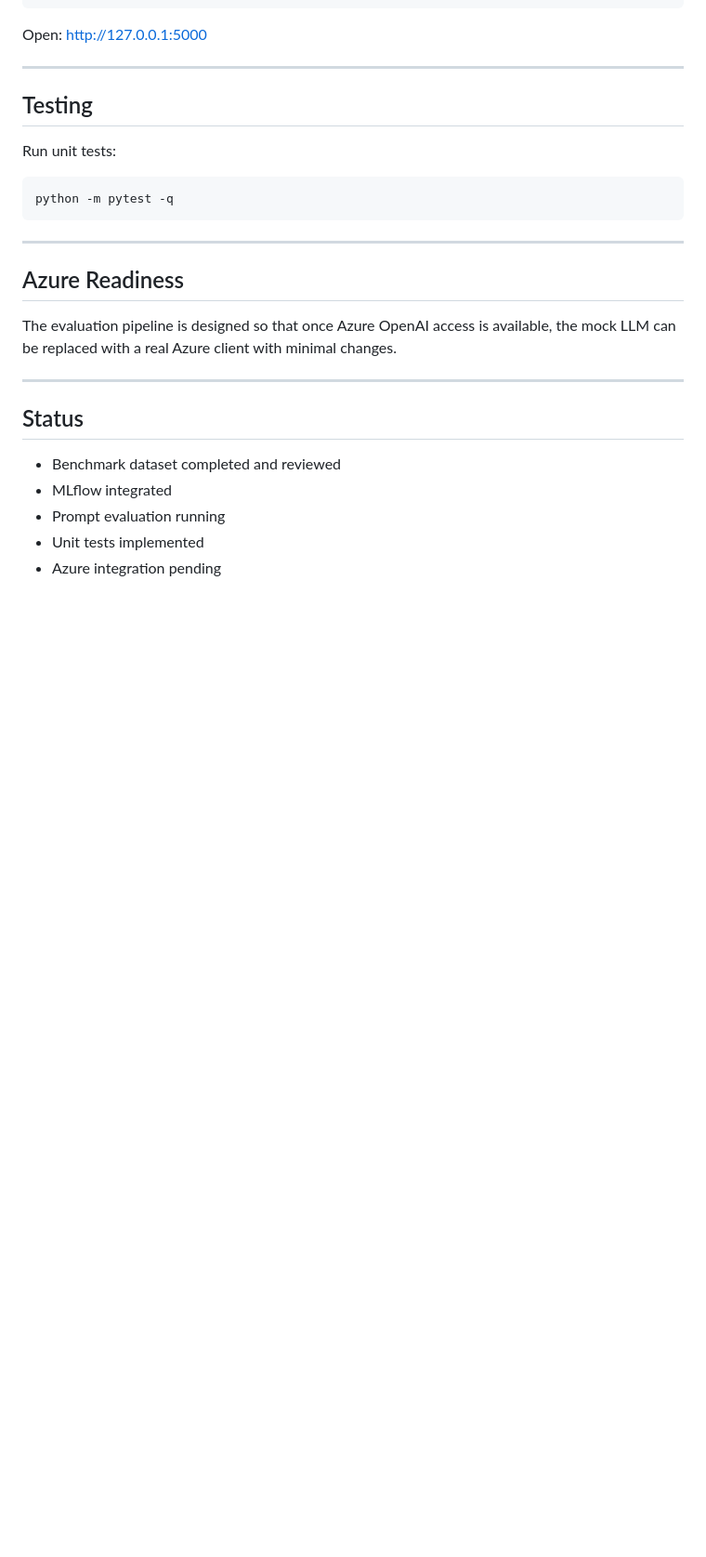
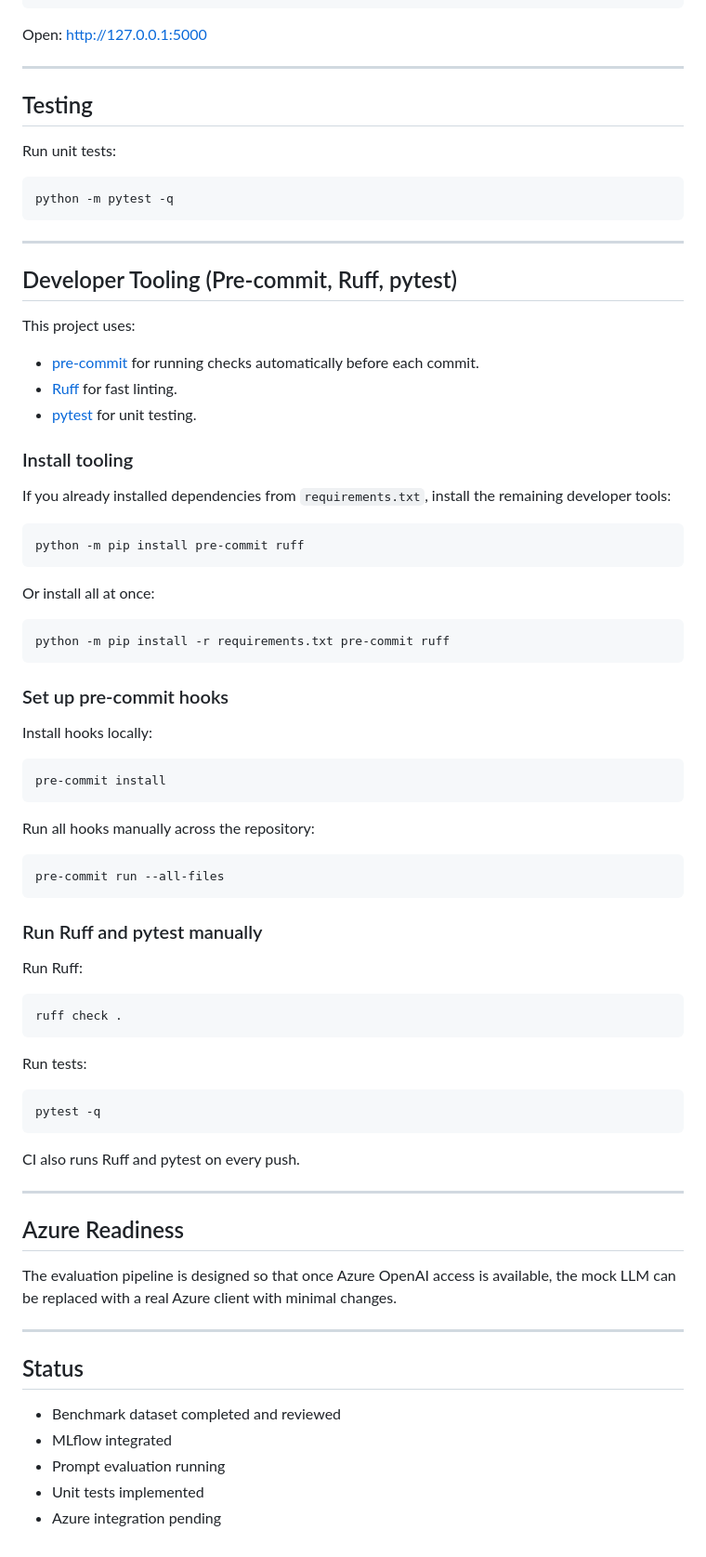
Before and after one commit to Crown-Commercial-Service/ccs-ai-examine, a Markdown page: README.md, the part around the change. Shown at 93% size. Drawn GitHub-style; blank space fills up the shorter version.

````diff
--- a/README.md
+++ b/README.md
@@ -133,6 +133,60 @@ python -m pytest -q
 
 ---
 
+## Developer Tooling (Pre-commit, Ruff, pytest)
+
+This project uses:
+
+- [pre-commit](https://pre-commit.com/) for running checks automatically before each commit.
+- [Ruff](https://docs.astral.sh/ruff/) for fast linting.
+- [pytest](https://docs.pytest.org/) for unit testing.
+
+### Install tooling
+
+If you already installed dependencies from `requirements.txt`, install the remaining developer tools:
+
+```bash
+python -m pip install pre-commit ruff
+```
+
+Or install all at once:
+
+```bash
+python -m pip install -r requirements.txt pre-commit ruff
+```
+
+### Set up pre-commit hooks
+
+Install hooks locally:
+
+```bash
+pre-commit install
+```
+
+Run all hooks manually across the repository:
+
+```bash
+pre-commit run --all-files
+```
+
+### Run Ruff and pytest manually
+
+Run Ruff:
+
+```bash
+ruff check .
+```
+
+Run tests:
+
+```bash
+pytest -q
+```
+
+CI also runs Ruff and pytest on every push.
+
+---
+
 ## Azure Readiness
 
 The evaluation pipeline is designed so that once Azure OpenAI access is available, the mock LLM can be replaced with a real Azure client with minimal changes.
````
